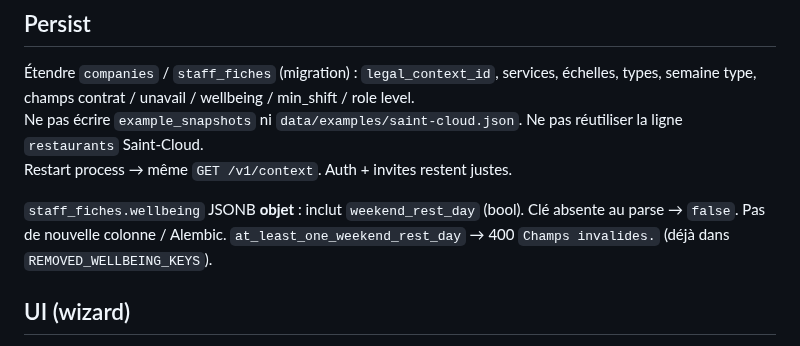
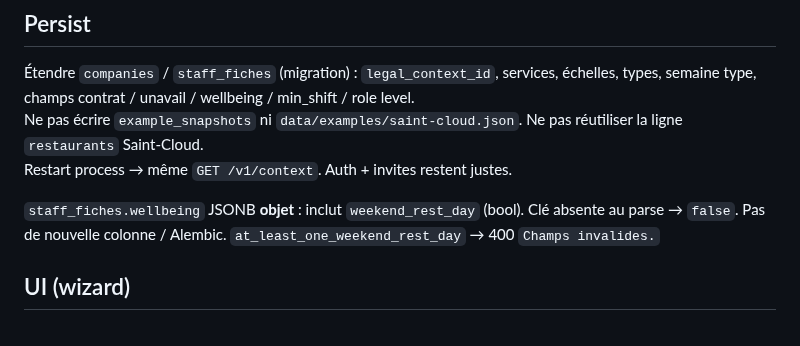
Before and after one commit to 1mBC/doux-planning, a Markdown page: contracts/http/v1-context.md, the part around the change. Drawn GitHub-style.

Commit message:
contracts: drop Core symbol from context persist note
Co-authored-by: mBC <1mBC@users.noreply.github.com>

```diff
--- a/contracts/http/v1-context.md
+++ b/contracts/http/v1-context.md
@@ -119,7 +119,7 @@ Même clés que `Context`, toutes optionnelles, **sauf** `legal_context_id`, `co
 Ne pas écrire `example_snapshots` ni `data/examples/saint-cloud.json`. Ne pas réutiliser la ligne `restaurants` Saint-Cloud.
 Restart process → même `GET /v1/context`. Auth + invites restent justes.
 
-`staff_fiches.wellbeing` JSONB **objet** : inclut `weekend_rest_day` (bool). Clé absente au parse → `false`. Pas de nouvelle colonne / Alembic. `at_least_one_weekend_rest_day` → 400 `Champs invalides.` (déjà dans `REMOVED_WELLBEING_KEYS`).
+`staff_fiches.wellbeing` JSONB **objet** : inclut `weekend_rest_day` (bool). Clé absente au parse → `false`. Pas de nouvelle colonne / Alembic. `at_least_one_weekend_rest_day` → 400 `Champs invalides.`
 
 ## UI (wizard)
 
```
